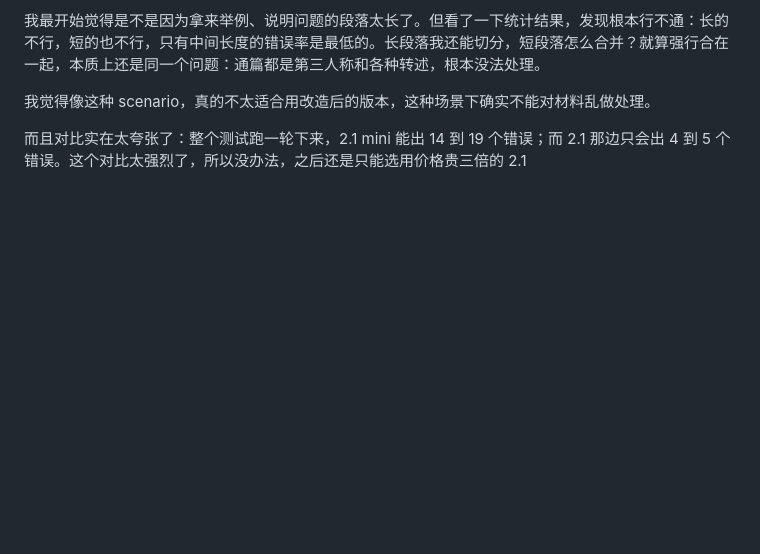
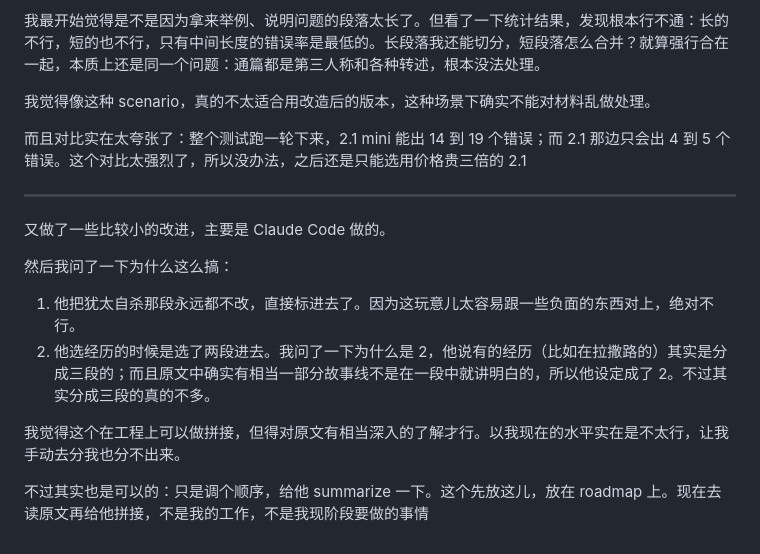
Before and after one commit to YeChen-coder/JesusSaysHi, a Markdown page: README.md, the part around the change. Rendered like a GitHub page; blank space fills up the shorter version.

```diff
--- a/README.md
+++ b/README.md
@@ -767,3 +767,16 @@ BM25（第一轮，选 30 个候选时用）它问的是："这一块里有你
 我觉得像这种 scenario，真的不太适合用改造后的版本，这种场景下确实不能对材料乱做处理。
 
 而且对比实在太夸张了：整个测试跑一轮下来，2.1 mini 能出 14 到 19 个错误；而 2.1 那边只会出 4 到 5 个错误。这个对比太强烈了，所以没办法，之后还是只能选用价格贵三倍的 2.1
+
+---
+
+又做了一些比较小的改进，主要是 Claude Code 做的。
+
+然后我问了一下为什么这么搞：
+
+1. 他把犹太自杀那段永远都不改，直接标进去了。因为这玩意儿太容易跟一些负面的东西对上，绝对不行。
+2. 他选经历的时候是选了两段进去。我问了一下为什么是 2，他说有的经历（比如在拉撒路的）其实是分成三段的；而且原文中确实有相当一部分故事线不是在一段中就讲明白的，所以他设定成了 2。不过其实分成三段的真的不多。
+
+我觉得这个在工程上可以做拼接，但得对原文有相当深入的了解才行。以我现在的水平实在是不太行，让我手动去分我也分不出来。
+
+不过其实也是可以的：只是调个顺序，给他 summarize 一下。这个先放这儿，放在 roadmap 上。现在去读原文再给他拼接，不是我的工作，不是我现阶段要做的事情
```
